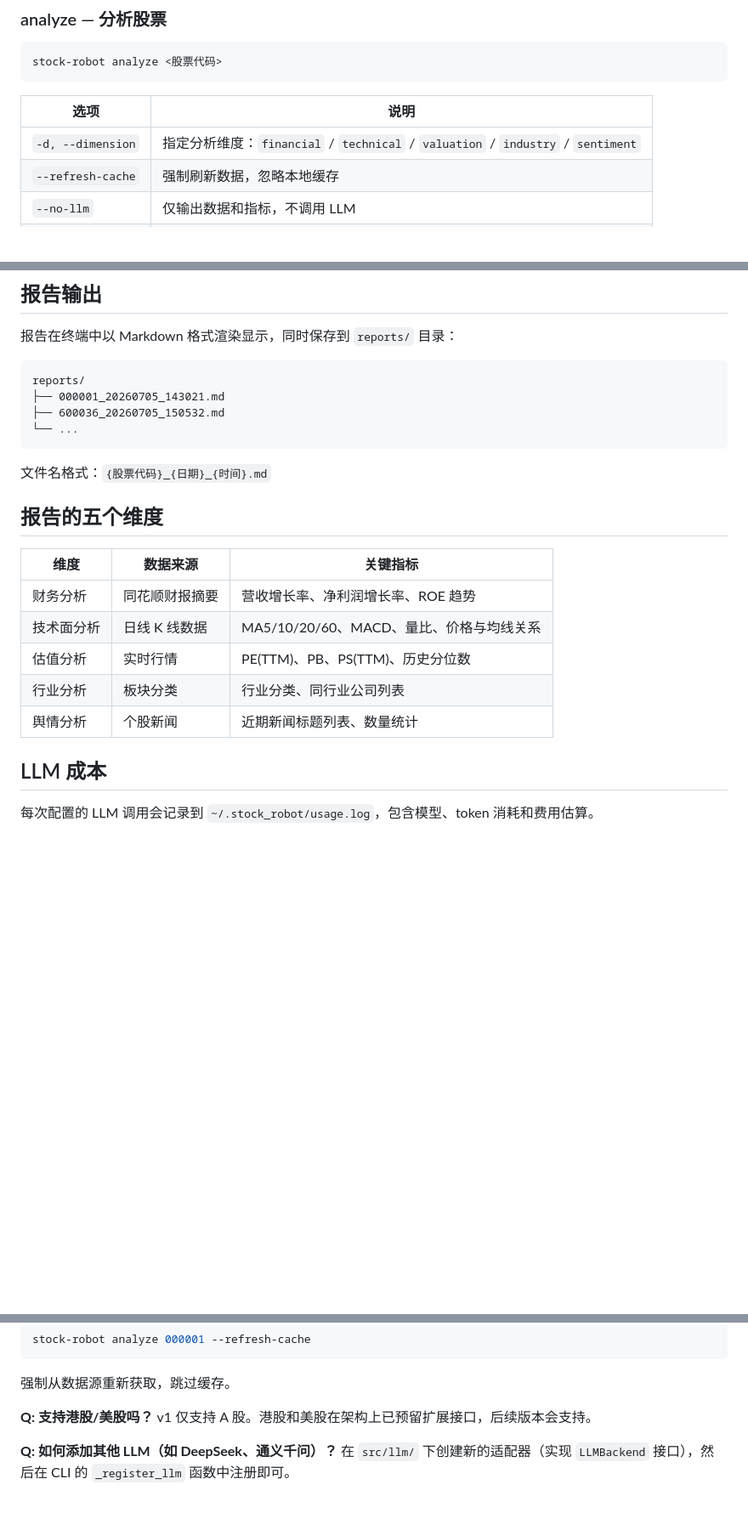
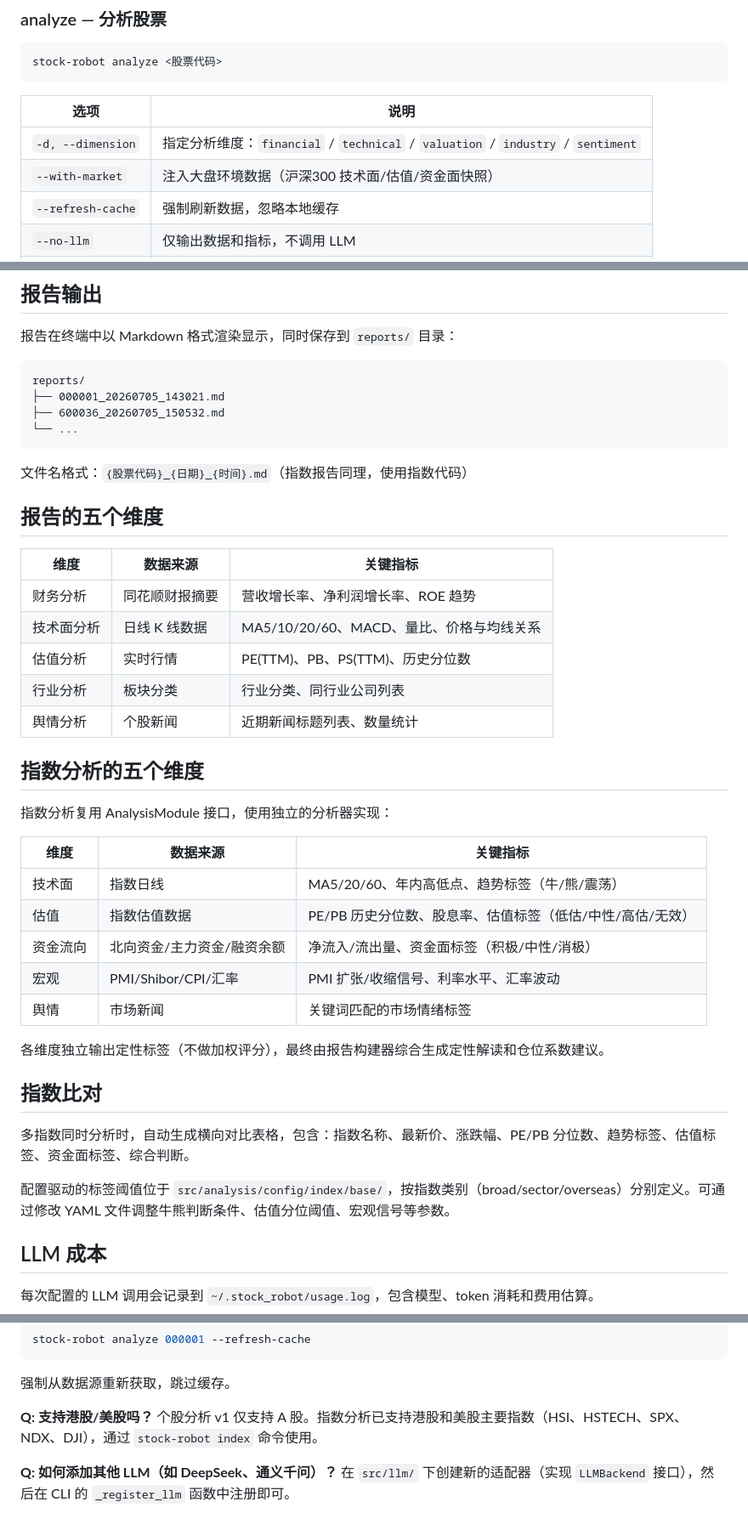
Before and after one commit to Arrhenius401/stock_robot, a Markdown page: README.md, 3 parts joined by grey strips. Shown at 85% size. Drawn GitHub-style; blank space fills up the shorter version.

````diff
--- a/README.md
+++ b/README.md
@@ -74,6 +74,7 @@ stock-robot analyze <股票代码>
 | 选项 | 说明 |
 |------|------|
 | `-d, --dimension` | 指定分析维度：`financial` / `technical` / `valuation` / `industry` / `sentiment` |
+| `--with-market` | 注入大盘环境数据（沪深300 技术面/估值/资金面快照） |
 | `--refresh-cache` | 强制刷新数据，忽略本地缓存 |
 | `--no-llm` | 仅输出数据和指标，不调用 LLM |
 | `-v, --verbose` | 显示数据采集和计算的过程日志 |
@@ -149,7 +194,7 @@ reports/
 └── ...
 ```
 
-文件名格式：`{股票代码}_{日期}_{时间}.md`
+文件名格式：`{股票代码}_{日期}_{时间}.md`（指数报告同理，使用指数代码）
 
 ## 报告的五个维度
 
@@ -160,6 +205,26 @@ reports/
 | 估值分析 | 实时行情 | PE(TTM)、PB、PS(TTM)、历史分位数 |
 | 行业分析 | 板块分类 | 行业分类、同行业公司列表 |
 | 舆情分析 | 个股新闻 | 近期新闻标题列表、数量统计 |
+
+## 指数分析的五个维度
+
+指数分析复用 AnalysisModule 接口，使用独立的分析器实现：
+
+| 维度 | 数据来源 | 关键指标 |
+|------|---------|---------|
+| 技术面 | 指数日线 | MA5/20/60、年内高低点、趋势标签（牛/熊/震荡） |
+| 估值 | 指数估值数据 | PE/PB 历史分位数、股息率、估值标签（低估/中性/高估/无效） |
+| 资金流向 | 北向资金/主力资金/融资余额 | 净流入/流出量、资金面标签（积极/中性/消极） |
+| 宏观 | PMI/Shibor/CPI/汇率 | PMI 扩张/收缩信号、利率水平、汇率波动 |
+| 舆情 | 市场新闻 | 关键词匹配的市场情绪标签 |
+
+各维度独立输出定性标签（不做加权评分），最终由报告构建器综合生成定性解读和仓位系数建议。
+
+## 指数比对
+
+多指数同时分析时，自动生成横向对比表格，包含：指数名称、最新价、涨跌幅、PE/PB 分位数、趋势标签、估值标签、资金面标签、综合判断。
+
+配置驱动的标签阈值位于 `src/analysis/config/index/base/`，按指数类别（broad/sector/overseas）分别定义。可通过修改 YAML 文件调整牛熊判断条件、估值分位阈值、宏观信号等参数。
 
 ## LLM 成本
 
@@ -187,7 +252,7 @@ stock-robot analyze 000001 --refresh-cache
 强制从数据源重新获取，跳过缓存。
 
 **Q: 支持港股/美股吗？**
-v1 仅支持 A 股。港股和美股在架构上已预留扩展接口，后续版本会支持。
+个股分析 v1 仅支持 A 股。指数分析已支持港股和美股主要指数（HSI、HSTECH、SPX、NDX、DJI），通过 `stock-robot index` 命令使用。
 
 **Q: 如何添加其他 LLM（如 DeepSeek、通义千问）？**
 在 `src/llm/` 下创建新的适配器（实现 `LLMBackend` 接口），然后在 CLI 的 `_register_llm` 函数中注册即可。
````
Also changed, not shown: other parts of README.md (+45 -1 lines).
